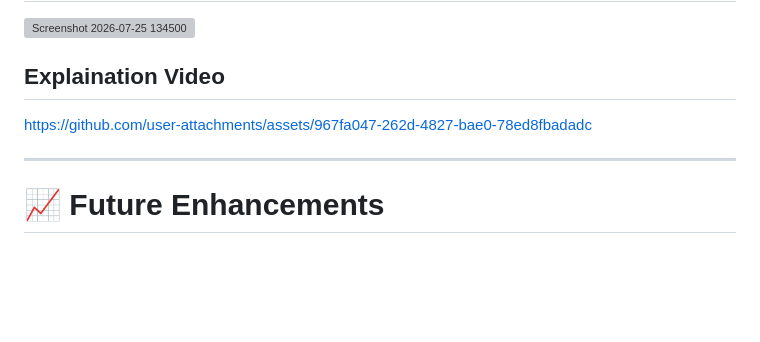
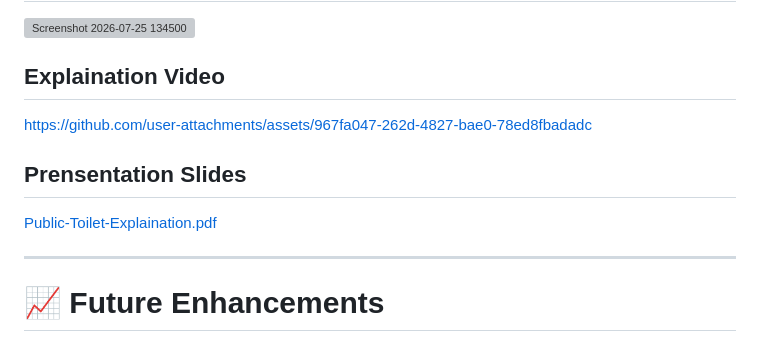
Before and after one commit to praveenkumar19/PUBLIC-TOILET-COMPLAINT-MANAGEMENT-SYSTEM, a Markdown page: README.md, the part around one of its changes. Rendered like a GitHub page; blank space fills up the shorter version; grey boxes are pictures that could not be loaded.

```diff
--- a/README.md
+++ b/README.md
@@ -229,9 +231,11 @@ http://localhost:3000
 
 ## Explaination Video
 
-
 https://github.com/user-attachments/assets/967fa047-262d-4827-bae0-78ed8fbadadc
 
+## Prensentation Slides
+
+[Public-Toilet-Explaination.pdf](https://github.com/user-attachments/files/30375602/Public-Toilet-Explaination.pdf)
 
 
 ---
```
Also changed, not shown: other parts of README.md (+2 -0 lines).
